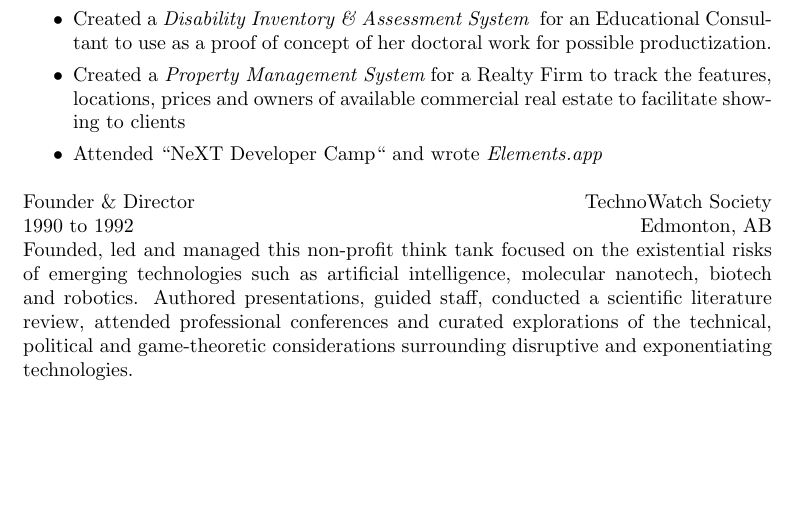
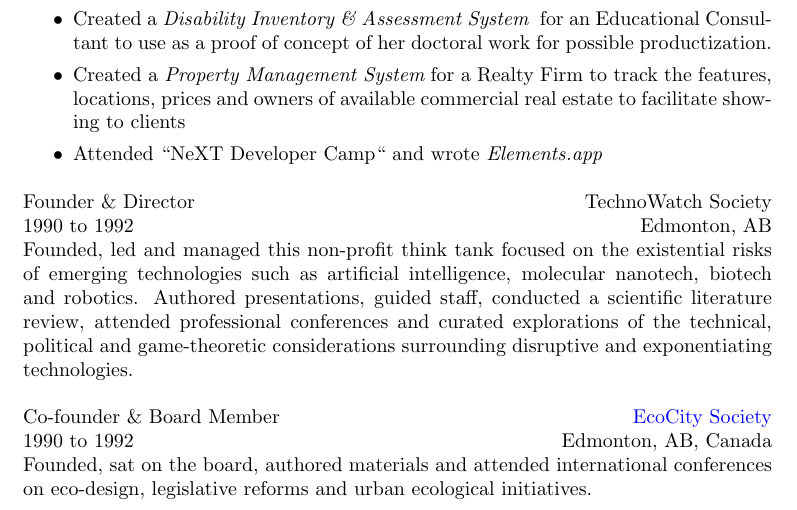
Before and after one commit to smurp/smurp_resume, a LaTeX CV (smurp_cv.tex, which reads jobs/ecocity.tex): part of page 4 of 4, cut so that both start at the same text, the shorter picture padded with empty space. Compiled offline with pdfLaTeX.

Commit message:
add ecocity

```diff
--- /dev/null
+++ b/jobs/ecocity.tex
@@ -0,0 +1,4 @@
+\title{ Co-founder \& Board Member }
+\location{ Edmonton, AB, Canada}
+\employer{ \href{https://web.archive.org/web/20021130233130/http://ecocity.ab.ca/}{EcoCity Society} }
+\dates{1990 to 1992}
--- a/smurp_cv.tex
+++ b/smurp_cv.tex
@@ -387,6 +387,11 @@ Sapient Systems specialized in the creation of desktop database apps.
   and game-theoretic considerations surrounding disruptive and exponentiating technologies.
 \end{position}
 
+%%%%%%%%%%%%%%%%%%%%%%%%%%%%%%%%%%%%%%%%%%%%%%%%%%%%%%%%%%%%
+\input{jobs/ecocity.tex}
+\begin{position}
+  Founded, sat on the board, authored materials and attended international conferences on eco-design, legislative reforms and urban ecological initiatives.
+\end{position}
 
 % \title{ Programmer }
 % \location{ Edmonton, AB}
```
Also changed, not shown: smurp_resume.tex (+2 -0 lines), smurp_cv.pdf, smurp_resume.pdf.
